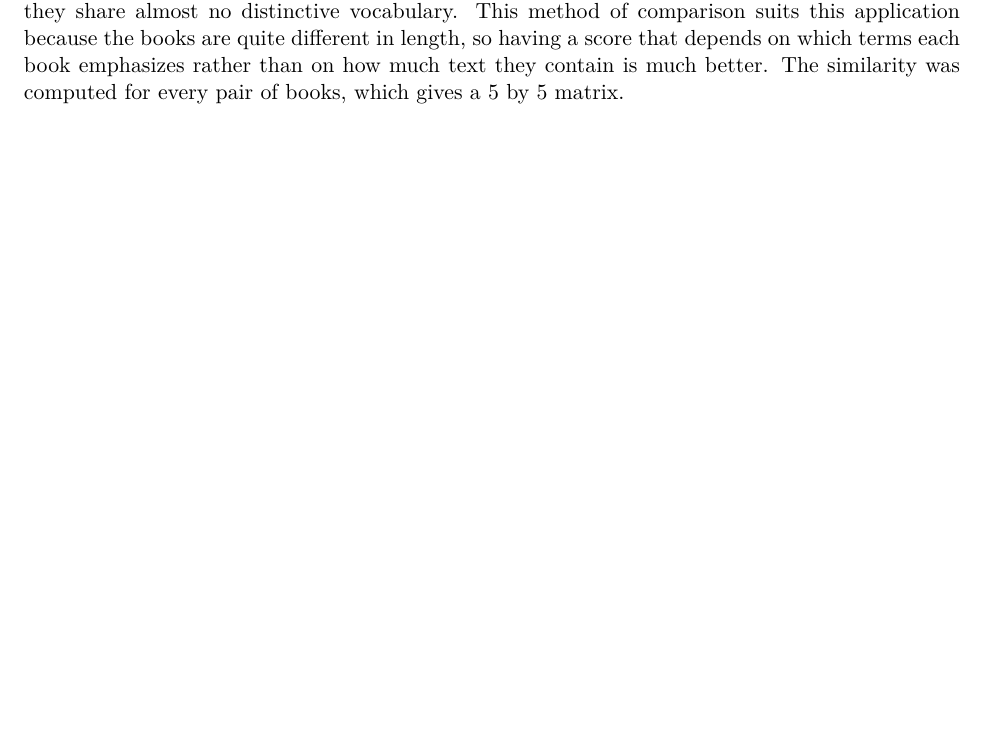
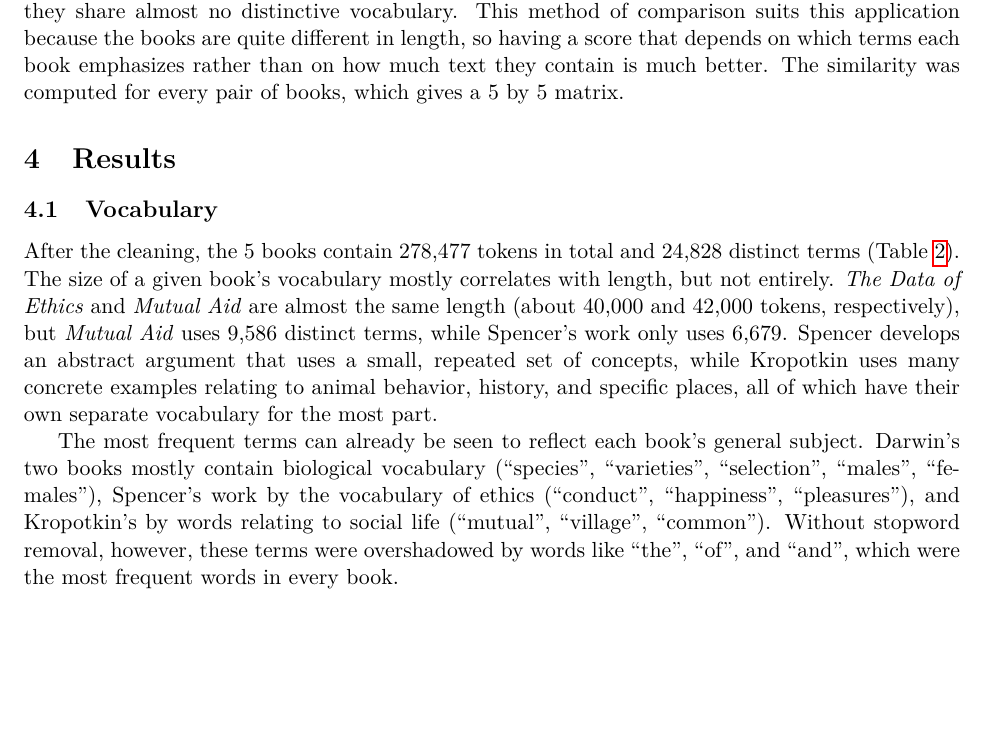
Before and after one commit to LukasAnell/TF-IDF, a LaTeX document (report/report.tex): part of page 4 of 7 before the commit and part of page 4 of 6 after it, cut so that both start at the same text, the shorter picture padded with empty space. Compiled offline with pdfLaTeX.

Commit message:
Discuss the vocabulary sizes and details for each book and the dataset as a whole

```diff
--- a/report/report.tex
+++ b/report/report.tex
@@ -187,6 +187,15 @@ The similarity was computed for every pair of books, which gives a 5 by 5 matrix
 \subsection{Vocabulary}
 % Vocabulary size, genre-related words, effect of stopword removal on the data
 
+After the cleaning, the 5 books contain 278,477 tokens in total and 24,828 distinct terms (Table~\ref{tab:tokens}).
+The size of a given book's vocabulary mostly correlates with length, but not entirely.
+\emph{The Data of Ethics} and \emph{Mutual Aid} are almost the same length (about 40,000 and 42,000 tokens, respectively), but \emph{Mutual Aid} uses 9,586 distinct terms, while Spencer's work only uses 6,679.
+Spencer develops an abstract argument that uses a small, repeated set of concepts, while Kropotkin uses many concrete examples relating to animal behavior, history, and specific places, all of which have their own separate vocabulary for the most part.
+
+The most frequent terms can already be seen to reflect each book's general subject.
+Darwin's two books mostly contain biological vocabulary (``species'', ``varieties'', ``selection'', ``males'', ``females''), Spencer's work by the vocabulary of ethics (``conduct'', ``happiness'', ``pleasures''), and Kropotkin's by words relating to social life (``mutual'', ``village'', ``common'').
+Without stopword removal, however, these terms were overshadowed by words like ``the'', ``of'', and ``and'', which were the most frequent words in every book.
+
 \subsection{Term Frequency}
 % Significance of sorted TF values
 
```
